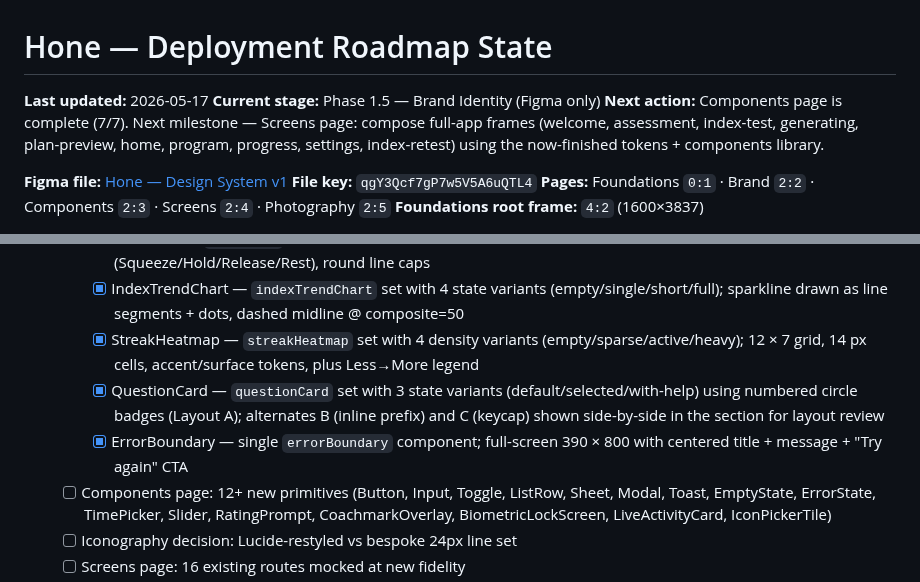
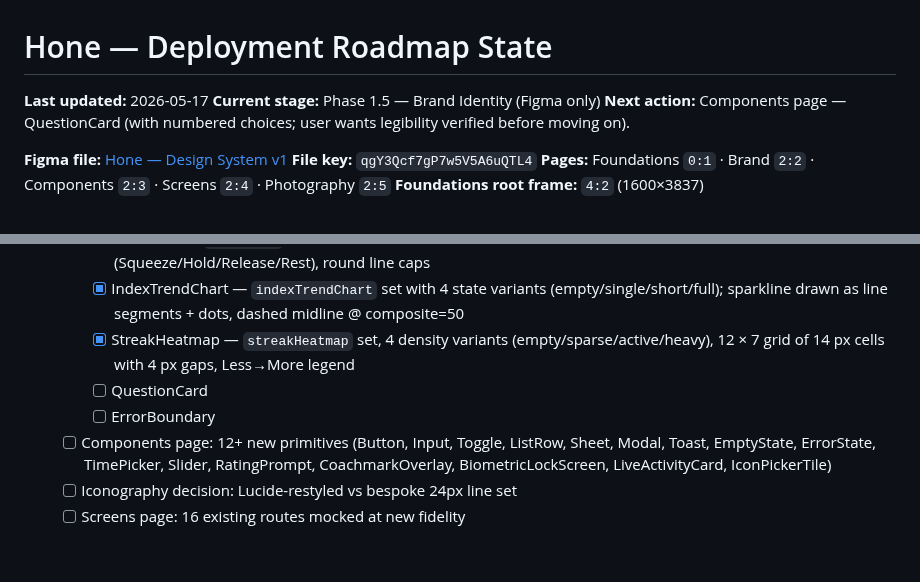
Before and after one commit to idwyte/hello-world, a Markdown page: docs/hone-roadmap-state.md, 2 parts joined by grey strips. Rendered like a GitHub page; blank space fills up the shorter version.

Commit message:
chore(coach): rebuilt StreakHeatmap solo; auto-layout sizing fixed

```diff
--- a/docs/hone-roadmap-state.md
+++ b/docs/hone-roadmap-state.md
@@ -2,7 +2,7 @@
 
 **Last updated:** 2026-05-17
 **Current stage:** Phase 1.5 — Brand Identity (Figma only)
-**Next action:** Components page is complete (7/7). Next milestone — Screens page: compose full-app frames (welcome, assessment, index-test, generating, plan-preview, home, program, progress, settings, index-retest) using the now-finished tokens + components library.
+**Next action:** Components page — QuestionCard (with numbered choices; user wants legibility verified before moving on).
 
 **Figma file:** [Hone — Design System v1](https://www.figma.com/design/qgY3Qcf7gP7w5V5A6uQTL4/Hone-%E2%80%94-Design-System-v1)
 **File key:** `qgY3Qcf7gP7w5V5A6uQTL4`
@@ -30,9 +30,9 @@
     - [x] PhaseLabel — `phaseLabel` set with 6 variants (prep/squeeze/hold/release/rest/done), color-coded via semantic aliases, session-sequence strip, spec table
     - [x] PacerRing — `pacerRing` set with 5 progress variants (0/25/50/75/100), 4 phase-color examples (Squeeze/Hold/Release/Rest), round line caps
     - [x] IndexTrendChart — `indexTrendChart` set with 4 state variants (empty/single/short/full); sparkline drawn as line segments + dots, dashed midline @ composite=50
-    - [x] StreakHeatmap — `streakHeatmap` set with 4 density variants (empty/sparse/active/heavy); 12 × 7 grid, 14 px cells, accent/surface tokens, plus Less→More legend
-    - [x] QuestionCard — `questionCard` set with 3 state variants (default/selected/with-help) using numbered circle badges (Layout A); alternates B (inline prefix) and C (keycap) shown side-by-side in the section for layout review
-    - [x] ErrorBoundary — single `errorBoundary` component; full-screen 390 × 800 with centered title + message + "Try again" CTA
+    - [x] StreakHeatmap — `streakHeatmap` set, 4 density variants (empty/sparse/active/heavy), 12 × 7 grid of 14 px cells with 4 px gaps, Less→More legend
+    - [ ] QuestionCard
+    - [ ] ErrorBoundary
   - [ ] Components page: 12+ new primitives (Button, Input, Toggle, ListRow, Sheet, Modal, Toast, EmptyState, ErrorState, TimePicker, Slider, RatingPrompt, CoachmarkOverlay, BiometricLockScreen, LiveActivityCard, IconPickerTile)
   - [ ] Iconography decision: Lucide-restyled vs bespoke 24px line set
   - [ ] Screens page: 16 existing routes mocked at new fidelity
```
